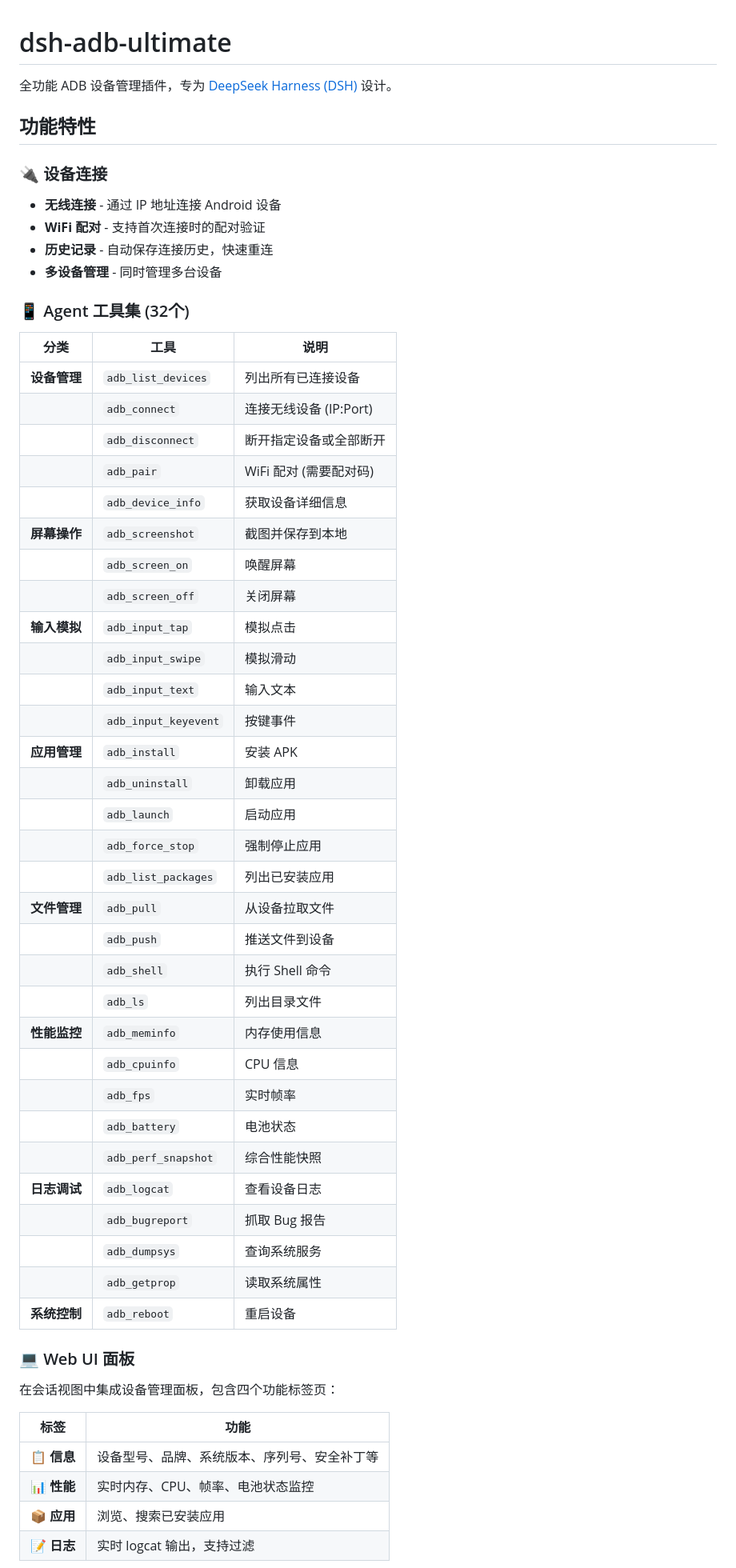
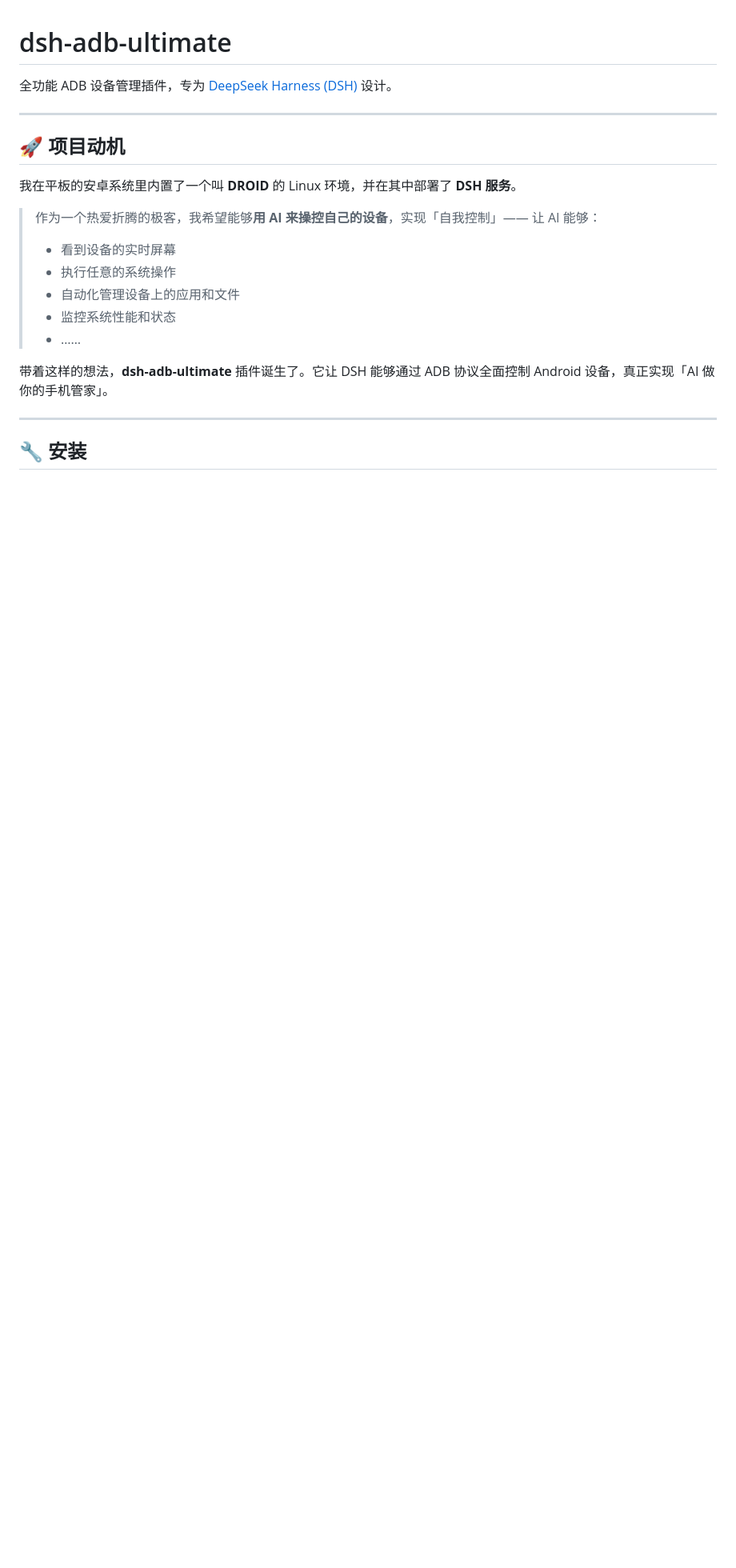
Before and after one commit to newborne/dsh-adb-ultimate, a Markdown page: README.md, the part around one of its changes. Shown at 80% size. Drawn GitHub-style; blank space fills up the shorter version.

```diff
--- a/README.md
+++ b/README.md
@@ -2,58 +2,22 @@
 
 全功能 ADB 设备管理插件，专为 [DeepSeek Harness (DSH)](https://github.com/deepseek-ai/deepseek-harness) 设计。
 
-## 功能特性
+---
 
-### 🔌 设备连接
-- **无线连接** - 通过 IP 地址连接 Android 设备
-- **WiFi 配对** - 支持首次连接时的配对验证
-- **历史记录** - 自动保存连接历史，快速重连
-- **多设备管理** - 同时管理多台设备
+## 🚀 项目动机
 
-### 📱 Agent 工具集 (32个)
+我在平板的安卓系统里内置了一个叫 **DROID** 的 Linux 环境，并在其中部署了 **DSH 服务**。
 
-| 分类 | 工具 | 说明 |
-|------|------|------|
-| **设备管理** | `adb_list_devices` | 列出所有已连接设备 |
-| | `adb_connect` | 连接无线设备 (IP:Port) |
-| | `adb_disconnect` | 断开指定设备或全部断开 |
-| | `adb_pair` | WiFi 配对 (需要配对码) |
-| | `adb_device_info` | 获取设备详细信息 |
-| **屏幕操作** | `adb_screenshot` | 截图并保存到本地 |
-| | `adb_screen_on` | 唤醒屏幕 |
-| | `adb_screen_off` | 关闭屏幕 |
-| **输入模拟** | `adb_input_tap` | 模拟点击 |
-| | `adb_input_swipe` | 模拟滑动 |
-| | `adb_input_text` | 输入文本 |
-| | `adb_input_keyevent` | 按键事件 |
-| **应用管理** | `adb_install` | 安装 APK |
-| | `adb_uninstall` | 卸载应用 |
-| | `adb_launch` | 启动应用 |
-| | `adb_force_stop` | 强制停止应用 |
-| | `adb_list_packages` | 列出已安装应用 |
-| **文件管理** | `adb_pull` | 从设备拉取文件 |
-| | `adb_push` | 推送文件到设备 |
-| | `adb_shell` | 执行 Shell 命令 |
-| | `adb_ls` | 列出目录文件 |
-| **性能监控** | `adb_meminfo` | 内存使用信息 |
-| | `adb_cpuinfo` | CPU 信息 |
-| | `adb_fps` | 实时帧率 |
-| | `adb_battery` | 电池状态 |
-| | `adb_perf_snapshot` | 综合性能快照 |
-| **日志调试** | `adb_logcat` | 查看设备日志 |
-| | `adb_bugreport` | 抓取 Bug 报告 |
-| | `adb_dumpsys` | 查询系统服务 |
-| | `adb_getprop` | 读取系统属性 |
-| **系统控制** | `adb_reboot` | 重启设备 |
+> 作为一个热爱折腾的极客，我希望能够**用 AI 来操控自己的设备**，实现「自我控制」—— 让 AI 能够：
+> - 看到设备的实时屏幕
+> - 执行任意的系统操作
+> - 自动化管理设备上的应用和文件
+> - 监控系统性能和状态
+> - ……
 
-### 💻 Web UI 面板
+带着这样的想法，**dsh-adb-ultimate** 插件诞生了。它让 DSH 能够通过 ADB 协议全面控制 Android 设备，真正实现「AI 做你的手机管家」。
 
-在会话视图中集成设备管理面板，包含四个功能标签页：
+---
 
-| 标签 | 功能 |
-|------|------|
-| 📋 **信息** | 设备型号、品牌、系统版本、序列号、安全补丁等 |
-| 📊 **性能** | 实时内存、CPU、帧率、电池状态监控 |
-| 📦 **应用** | 浏览、搜索已安装应用 |
-| 📝 **日志** | 实时 logcat 输出，支持过滤 |
+## 🔧 安装
 
```
Also changed, not shown: other parts of README.md (+55 -83 lines), 2.png (added), 3.png (added), 5 other files.
